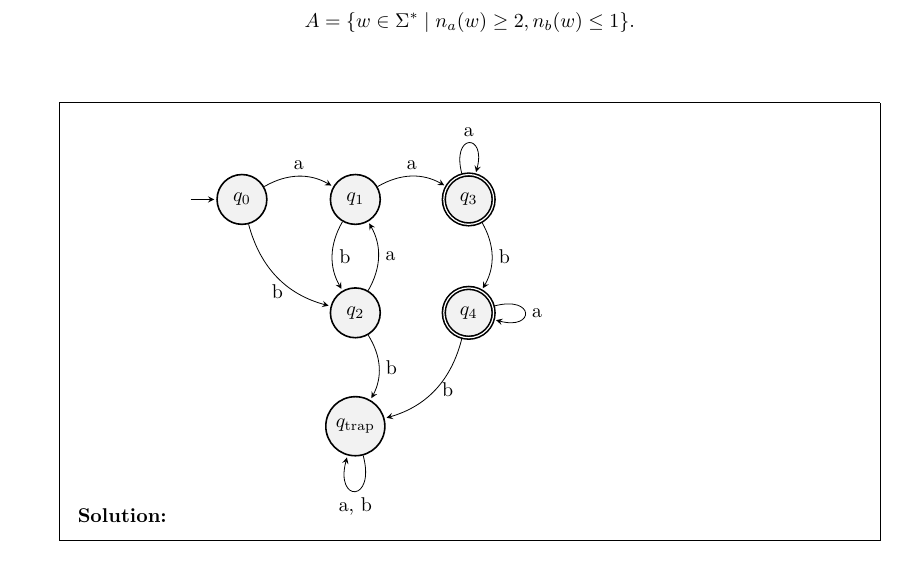
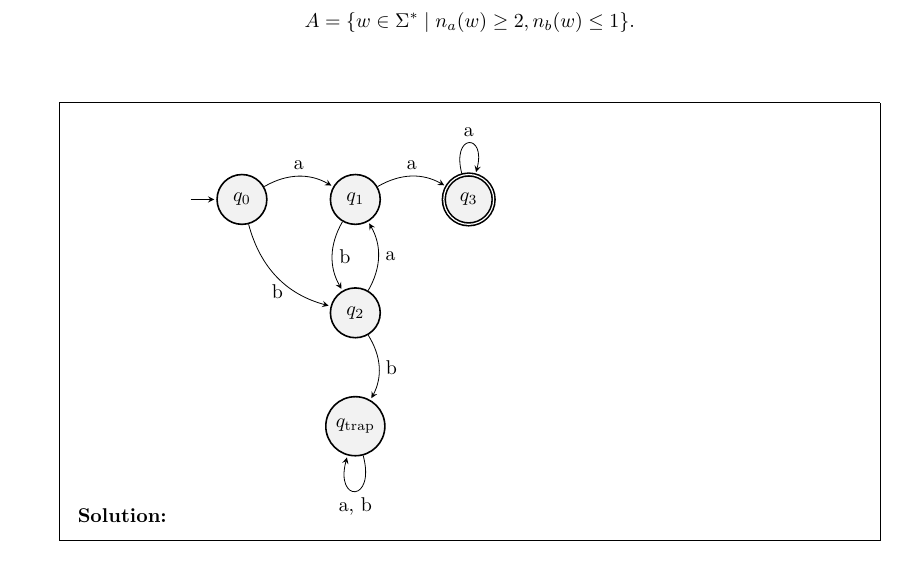
Before and after one commit to hussainronaque/NOC-hw1, a LaTeX problem sheet (hw1.tex): part of page 2 of 4, cut so that both start at the same text. Compiled offline with pdfLaTeX.

Commit message:
made some twaeks

```diff
--- a/hw1.tex
+++ b/hw1.tex
@@ -75,7 +75,7 @@ concise language.
         \node[state] (q_1) [right=of q_0] {$q_1$};
         \node[state] (q_2) [below=of q_1] {$q_2$};
         \node[state, accepting] (q_3) [right=of q_1] {$q_3$};
-        \node[state, accepting] (q_4) [right=of q_2] {$q_4$};
+        % \node[state, accepting] (q_4) [right=of q_2] {$q_4$};
         \node[state] (trap) [below=of q_2] {$q_{\text{trap}}$};
 
         \path[->]
@@ -85,10 +85,11 @@ concise language.
               edge [bend right, right] node {b} (q_2)
         (q_2) edge [bend right, right] node {a} (q_1)
               edge [bend left, right] node {b} (trap)
-         (q_3) edge [bend left, right] node {b} (q_4)
-               edge [loop above] node {a} (q_3)
-         (q_4) edge [loop right] node {a} (q_4)
-               edge [bend left, right] node{b} (trap)
+         (q_3) edge [loop above] node {a} (q_3)
+        %  edge [bend left, right] node {b} (q_4)
+
+        %  (q_4) edge [loop right] node {a} (q_4)
+        %        edge [bend left, right] node{b} (trap)
 
 
         (trap) edge [loop below] node {a, b} ();
```
Also changed, not shown: hw1.pdf (deleted), hw1_team44.pdf (added), 3 other files.
